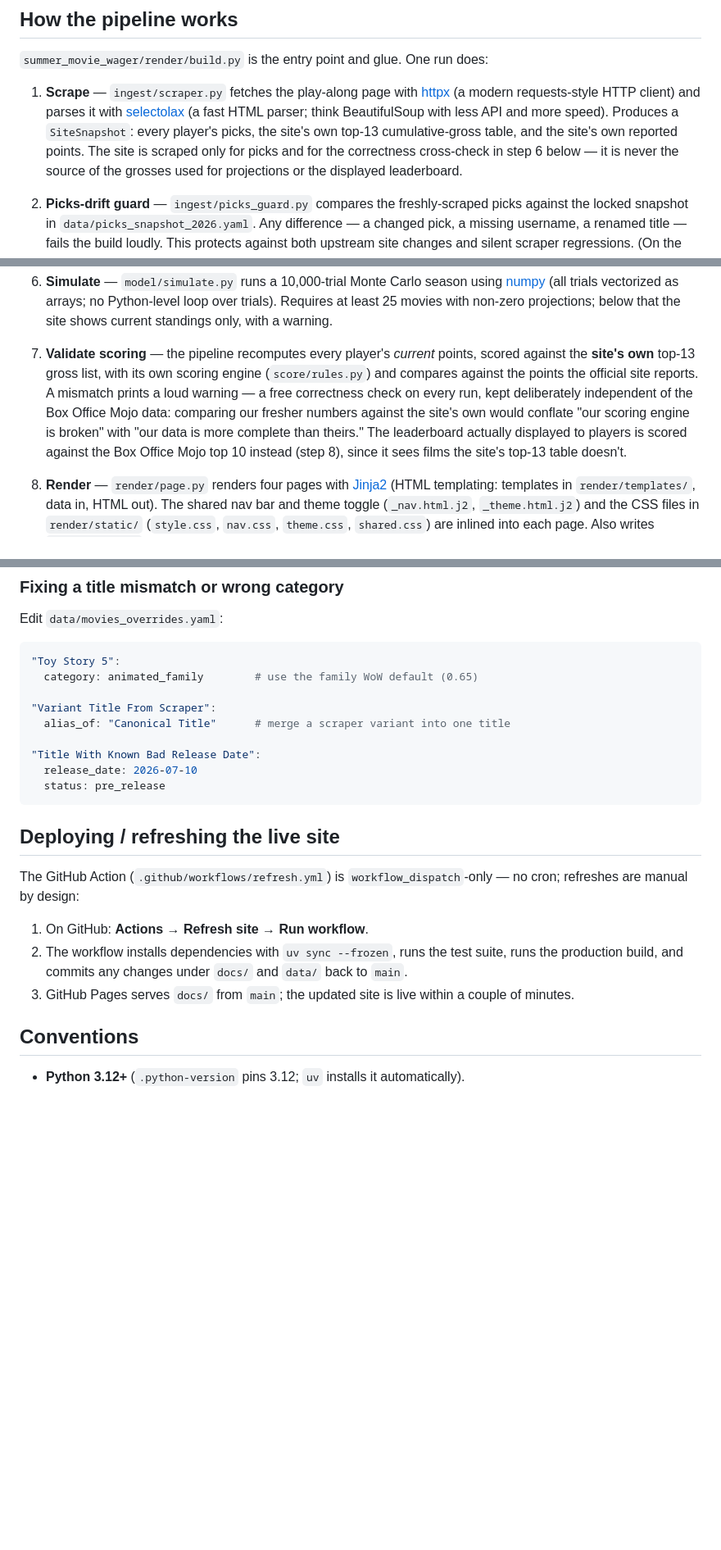
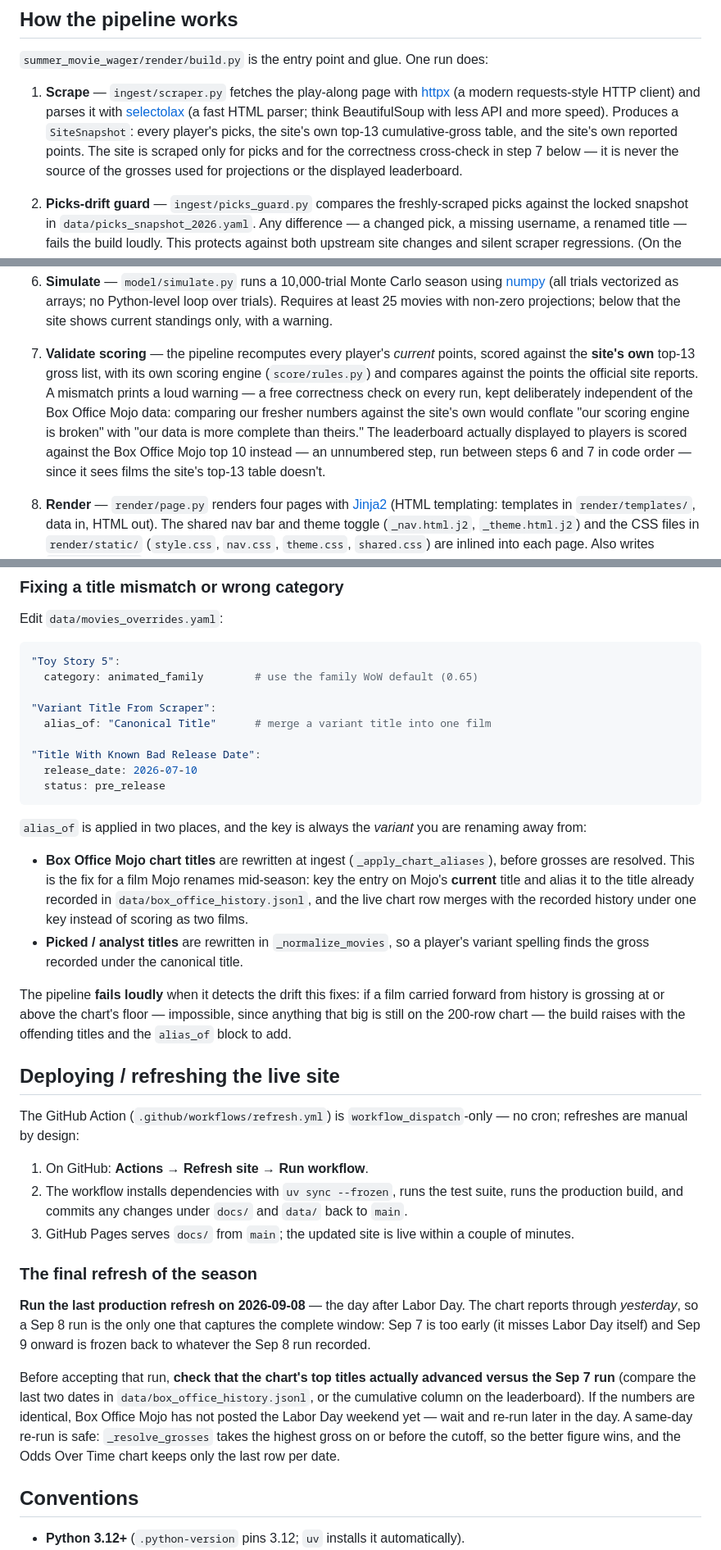
Before and after one commit to bclarkejr/summer-movie-wager, a Markdown page: README.md, 3 parts joined by grey strips. Shown at 82% size. Drawn GitHub-style; blank space fills up the shorter version.

Commit message:
docs: correct the pipeline step numbers, the history claim, and the endgame
- The site cross-check is step 7, not 6; the Box Office Mojo scoring that feeds
  the displayed leaderboard has no number at all -- it runs between steps 6 and 7
  -- so stop calling it step 8 (which is Render).
- box_office_history.jsonl does not record "every picked film": it records the
  resolved grosses, so a picked film with no gross yet is never written.
- Document what alias_of actually does now that it works: chart keys at ingest,
  picks/analyst titles in _normalize_movies, and the loud failure that tells you
  to add one.
- Add the endgame instruction, which existed nowhere: run the final production
  refresh on 2026-09-08 and confirm the top titles advanced versus Sep 7 before
  accepting it, or Mojo has not posted Labor Day yet.
- Known limits: the history file mixes site top-13 figures (through 2026-07-20)
  with Mojo figures after, so every film has exactly one anomalous week-over-week
  delta at that boundary. It self-heals; it just looks like a bug in six weeks.

Co-Authored-By: Claude Opus 5 <noreply@anthropic.com>

````diff
--- a/README.md
+++ b/README.md
@@ -63,7 +63,7 @@ uv run ruff format --check .  # formatting
 
 `summer_movie_wager/render/build.py` is the entry point and glue. One run does:
 
-1. **Scrape** — `ingest/scraper.py` fetches the play-along page with [httpx](https://www.python-httpx.org/) (a modern requests-style HTTP client) and parses it with [selectolax](https://github.com/rushter/selectolax) (a fast HTML parser; think BeautifulSoup with less API and more speed). Produces a `SiteSnapshot`: every player's picks, the site's own top-13 cumulative-gross table, and the site's own reported points. The site is scraped only for picks and for the correctness cross-check in step 6 below — it is never the source of the grosses used for projections or the displayed leaderboard.
+1. **Scrape** — `ingest/scraper.py` fetches the play-along page with [httpx](https://www.python-httpx.org/) (a modern requests-style HTTP client) and parses it with [selectolax](https://github.com/rushter/selectolax) (a fast HTML parser; think BeautifulSoup with less API and more speed). Produces a `SiteSnapshot`: every player's picks, the site's own top-13 cumulative-gross table, and the site's own reported points. The site is scraped only for picks and for the correctness cross-check in step 7 below — it is never the source of the grosses used for projections or the displayed leaderboard.
 
 2. **Picks-drift guard** — `ingest/picks_guard.py` compares the freshly-scraped picks against the locked snapshot in `data/picks_snapshot_2026.yaml`. Any difference — a changed pick, a missing username, a renamed title — fails the build loudly. This protects against both upstream site changes and silent scraper regressions. (On the first-ever run the snapshot is bootstrapped from the scrape; to legitimately re-lock, delete the file and re-run.)
 
@@ -75,7 +75,7 @@ uv run ruff format --check .  # formatting
 
 6. **Simulate** — `model/simulate.py` runs a 10,000-trial Monte Carlo season using [numpy](https://numpy.org/) (all trials vectorized as arrays; no Python-level loop over trials). Requires at least 25 movies with non-zero projections; below that the site shows current standings only, with a warning.
 
-7. **Validate scoring** — the pipeline recomputes every player's *current* points, scored against the **site's own** top-13 gross list, with its own scoring engine (`score/rules.py`) and compares against the points the official site reports. A mismatch prints a loud warning — a free correctness check on every run, kept deliberately independent of the Box Office Mojo data: comparing our fresher numbers against the site's own would conflate "our scoring engine is broken" with "our data is more complete than theirs." The leaderboard actually displayed to players is scored against the Box Office Mojo top 10 instead (step 8), since it sees films the site's top-13 table doesn't.
+7. **Validate scoring** — the pipeline recomputes every player's *current* points, scored against the **site's own** top-13 gross list, with its own scoring engine (`score/rules.py`) and compares against the points the official site reports. A mismatch prints a loud warning — a free correctness check on every run, kept deliberately independent of the Box Office Mojo data: comparing our fresher numbers against the site's own would conflate "our scoring engine is broken" with "our data is more complete than theirs." The leaderboard actually displayed to players is scored against the Box Office Mojo top 10 instead — an unnumbered step, run between steps 6 and 7 in code order — since it sees films the site's top-13 table doesn't.
 
 8. **Render** — `render/page.py` renders four pages with [Jinja2](https://jinja.palletsprojects.com/) (HTML templating: templates in `render/templates/`, data in, HTML out). The shared nav bar and theme toggle (`_nav.html.j2`, `_theme.html.j2`) and the CSS files in `render/static/` (`style.css`, `nav.css`, `theme.css`, `shared.css`) are inlined into each page. Also writes `docs/data.json`, the full pipeline state as JSON.
 
@@ -183,12 +183,19 @@ Edit `data/movies_overrides.yaml`:
   category: animated_family        # use the family WoW default (0.65)
 
 "Variant Title From Scraper":
-  alias_of: "Canonical Title"      # merge a scraper variant into one title
+  alias_of: "Canonical Title"      # merge a variant title into one film
 
 "Title With Known Bad Release Date":
   release_date: 2026-07-10
   status: pre_release
 ```
+
+`alias_of` is applied in two places, and the key is always the *variant* you are renaming away from:
+
+- **Box Office Mojo chart titles** are rewritten at ingest (`_apply_chart_aliases`), before grosses are resolved. This is the fix for a film Mojo renames mid-season: key the entry on Mojo's **current** title and alias it to the title already recorded in `data/box_office_history.jsonl`, and the live chart row merges with the recorded history under one key instead of scoring as two films.
+- **Picked / analyst titles** are rewritten in `_normalize_movies`, so a player's variant spelling finds the gross recorded under the canonical title.
+
+The pipeline **fails loudly** when it detects the drift this fixes: if a film carried forward from history is grossing at or above the chart's floor — impossible, since anything that big is still on the 200-row chart — the build raises with the offending titles and the `alias_of` block to add.
 
 ## Deploying / refreshing the live site
 
@@ -197,6 +204,14 @@ The GitHub Action (`.github/workflows/refresh.yml`) is `workflow_dispatch`-only
 1. On GitHub: **Actions → Refresh site → Run workflow**.
 2. The workflow installs dependencies with `uv sync --frozen`, runs the test suite, runs the production build, and commits any changes under `docs/` and `data/` back to `main`.
 3. GitHub Pages serves `docs/` from `main`; the updated site is live within a couple of minutes.
+
+### The final refresh of the season
+
+**Run the last production refresh on 2026-09-08** — the day after Labor Day. The chart reports through *yesterday*, so a Sep 8 run is the only one that captures the complete window: Sep 7 is too early (it misses Labor Day itself) and Sep 9 onward is frozen back to whatever the Sep 8 run recorded.
+
+Before accepting that run, **check that the chart's top titles actually advanced versus the Sep 7 run** (compare the last two dates in `data/box_office_history.jsonl`, or the cumulative column on the leaderboard). If the numbers are identical, Box Office Mojo has not posted the Labor Day weekend yet — wait and re-run later in the day. A same-day re-run is safe: `_resolve_grosses` takes the highest gross on or before the cutoff, so the better figure wins, and the Odds Over Time chart keeps only the last row per date.
+
+
 
 ## Conventions
 
````
Also changed, not shown: other parts of README.md (+3 -1 lines).
